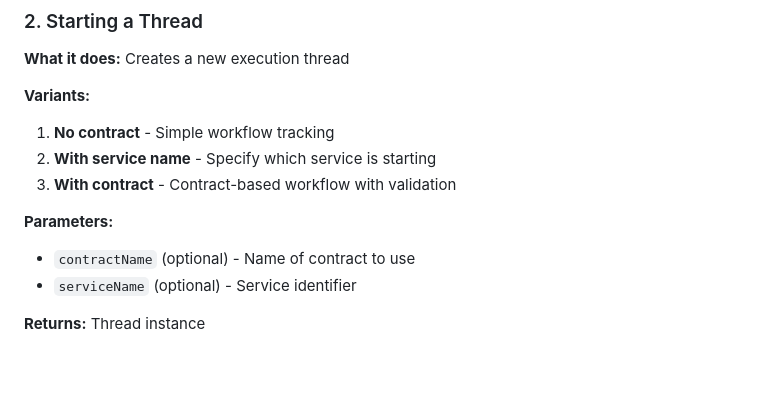
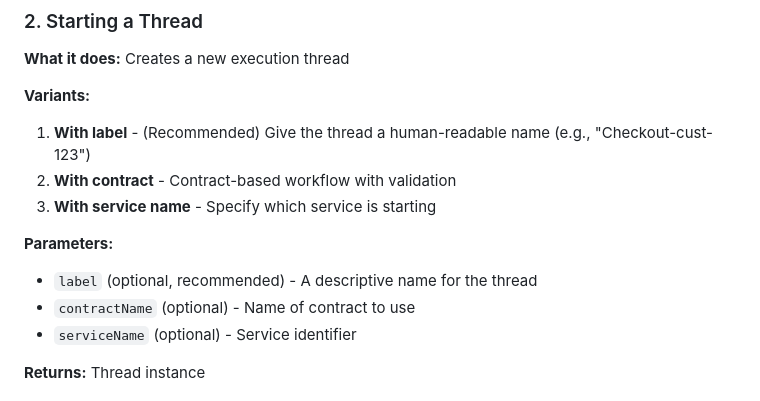
Before and after one commit to ThreadifyDev/engine, a Markdown page: web/public/AI.md, the part around the change. Rendered like a GitHub page; blank space fills up the shorter version.

```diff
--- a/web/public/AI.md
+++ b/web/public/AI.md
@@ -45,11 +45,12 @@ Threadify turns customer requests into live execution graphs. Support answers "w
 **What it does:** Creates a new execution thread
 
 **Variants:**
-1. **No contract** - Simple workflow tracking
-2. **With service name** - Specify which service is starting
-3. **With contract** - Contract-based workflow with validation
+1. **With label** - (Recommended) Give the thread a human-readable name (e.g., "Checkout-cust-123")
+2. **With contract** - Contract-based workflow with validation
+3. **With service name** - Specify which service is starting
 
 **Parameters:**
+- `label` (optional, recommended) - A descriptive name for the thread
 - `contractName` (optional) - Name of contract to use
 - `serviceName` (optional) - Service identifier
 
```
Also changed, not shown: web/public/AI-go.md (+9 -17 lines), web/public/AI-javascript.md (+9 -7 lines).
